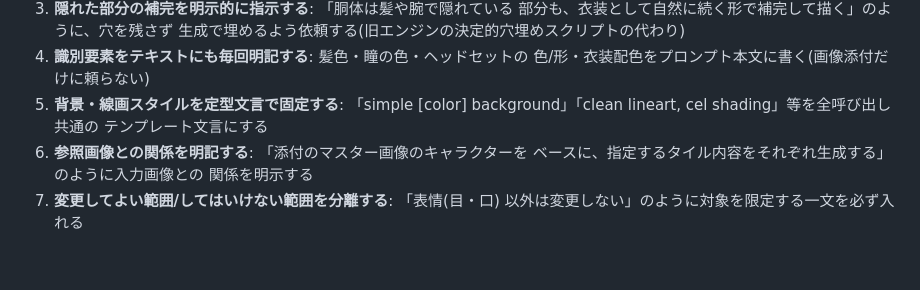
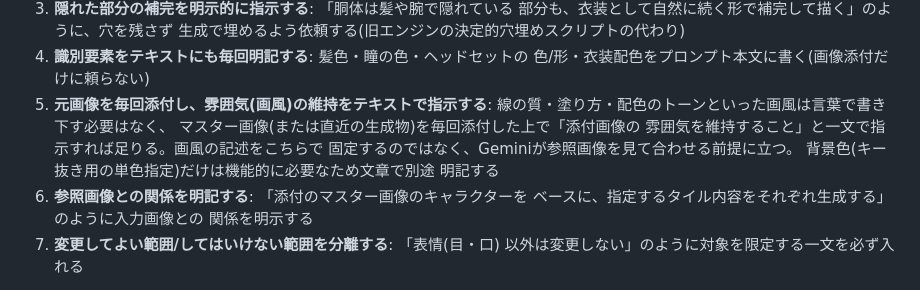
Before and after one commit to amanesf/super2D, a Markdown page: PLAN.md, the part around the change. GitHub-like rendering; blank space fills up the shorter version.

Commit message:
プロンプト設計に元画像の雰囲気維持を追加
識別要素(色)の明記は既にあったが、画風・線の質・塗りのトーンといった
雰囲気そのものを維持する指示が抜けていた。画風を言葉で書き下す必要は
なく、マスター画像を毎回添付した上で「添付画像の雰囲気を維持すること」
と指示すればよい、という方針をプロンプト設計に追記した。

Co-Authored-By: Claude Sonnet 5 <noreply@anthropic.com>
Claude-Session: https://claude.ai/code/session_012MKsSxRycbWaPSBNsMGyNx

```diff
--- a/PLAN.md
+++ b/PLAN.md
@@ -123,9 +123,13 @@ Gemini呼び出しは全カテゴリで以下の型に統一する:
    生成で埋めるよう依頼する(旧エンジンの決定的穴埋めスクリプトの代わり)
 4. **識別要素をテキストにも毎回明記する**: 髪色・瞳の色・ヘッドセットの
    色/形・衣装配色をプロンプト本文に書く(画像添付だけに頼らない)
-5. **背景・線画スタイルを定型文言で固定する**: 「simple [color]
-   background」「clean lineart, cel shading」等を全呼び出し共通の
-   テンプレート文言にする
+5. **元画像を毎回添付し、雰囲気(画風)の維持をテキストで指示する**:
+   線の質・塗り方・配色のトーンといった画風は言葉で書き下す必要はなく、
+   マスター画像(または直近の生成物)を毎回添付した上で「添付画像の
+   雰囲気を維持すること」と一文で指示すれば足りる。画風の記述をこちらで
+   固定するのではなく、Geminiが参照画像を見て合わせる前提に立つ。
+   背景色(キー抜き用の単色指定)だけは機能的に必要なため文章で別途
+   明記する
 6. **参照画像との関係を明記する**: 「添付のマスター画像のキャラクターを
    ベースに、指定するタイル内容をそれぞれ生成する」のように入力画像との
    関係を明示する
```
